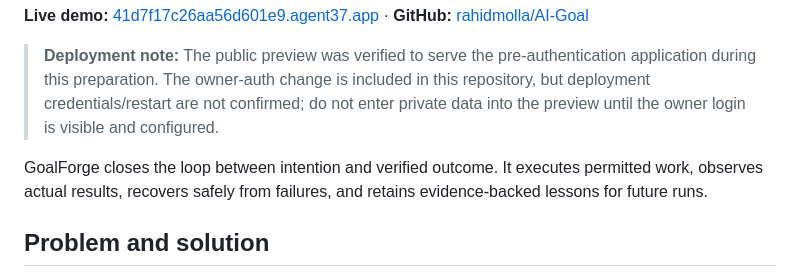
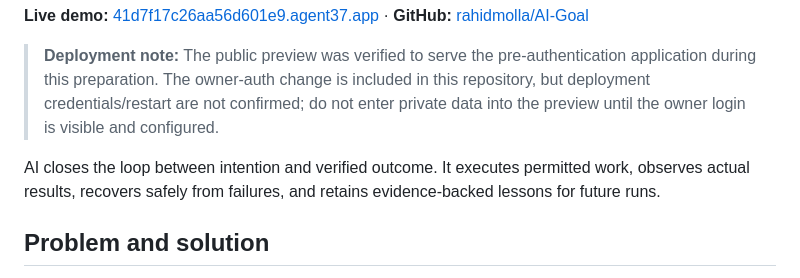
Before and after one commit to rahidmolla/AI-Goal, a Markdown page: README.md, the part around the change. Rendered like a GitHub page.

```diff
--- a/README.md
+++ b/README.md
@@ -6,7 +6,7 @@
 
 > **Deployment note:** The public preview was verified to serve the pre-authentication application during this preparation. The owner-auth change is included in this repository, but deployment credentials/restart are not confirmed; do not enter private data into the preview until the owner login is visible and configured.
 
-GoalForge closes the loop between intention and verified outcome. It executes permitted work, observes actual results, recovers safely from failures, and retains evidence-backed lessons for future runs.
+AI  closes the loop between intention and verified outcome. It executes permitted work, observes actual results, recovers safely from failures, and retains evidence-backed lessons for future runs.
 
 ## Problem and solution
 
```
